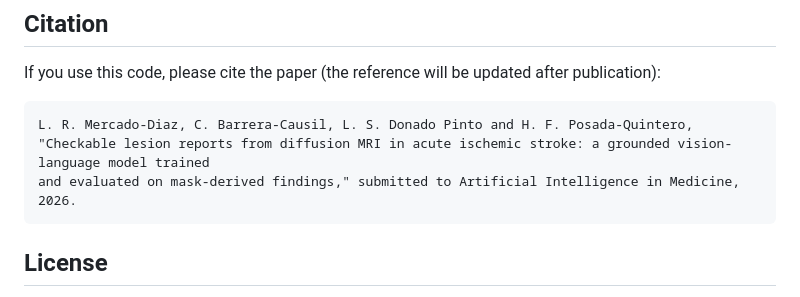
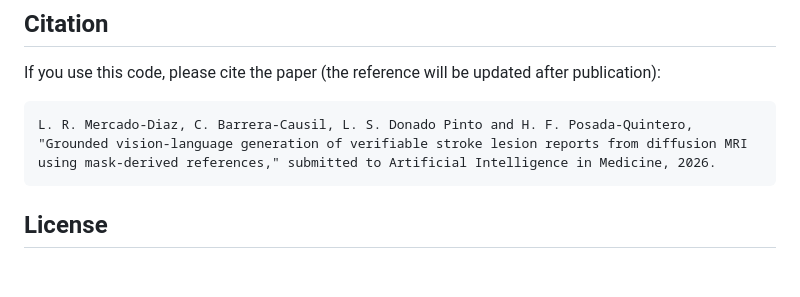
Before and after one commit to jouninLRMD/VLM-Stroke, a Markdown page: README.md, the part around the change. Rendered like a GitHub page; blank space fills up the shorter version.

Commit message:
Update paper title in the citation

````diff
--- a/README.md
+++ b/README.md
@@ -96,8 +96,7 @@ If you use this code, please cite the paper (the reference will be updated after
 
 ```
 L. R. Mercado-Diaz, C. Barrera-Causil, L. S. Donado Pinto and H. F. Posada-Quintero,
-"Checkable lesion reports from diffusion MRI in acute ischemic stroke: a grounded vision-language model trained
-and evaluated on mask-derived findings," submitted to Artificial Intelligence in Medicine, 2026.
+"Grounded vision-language generation of verifiable stroke lesion reports from diffusion MRI using mask-derived references," submitted to Artificial Intelligence in Medicine, 2026.
 ```
 
 ## License
````
